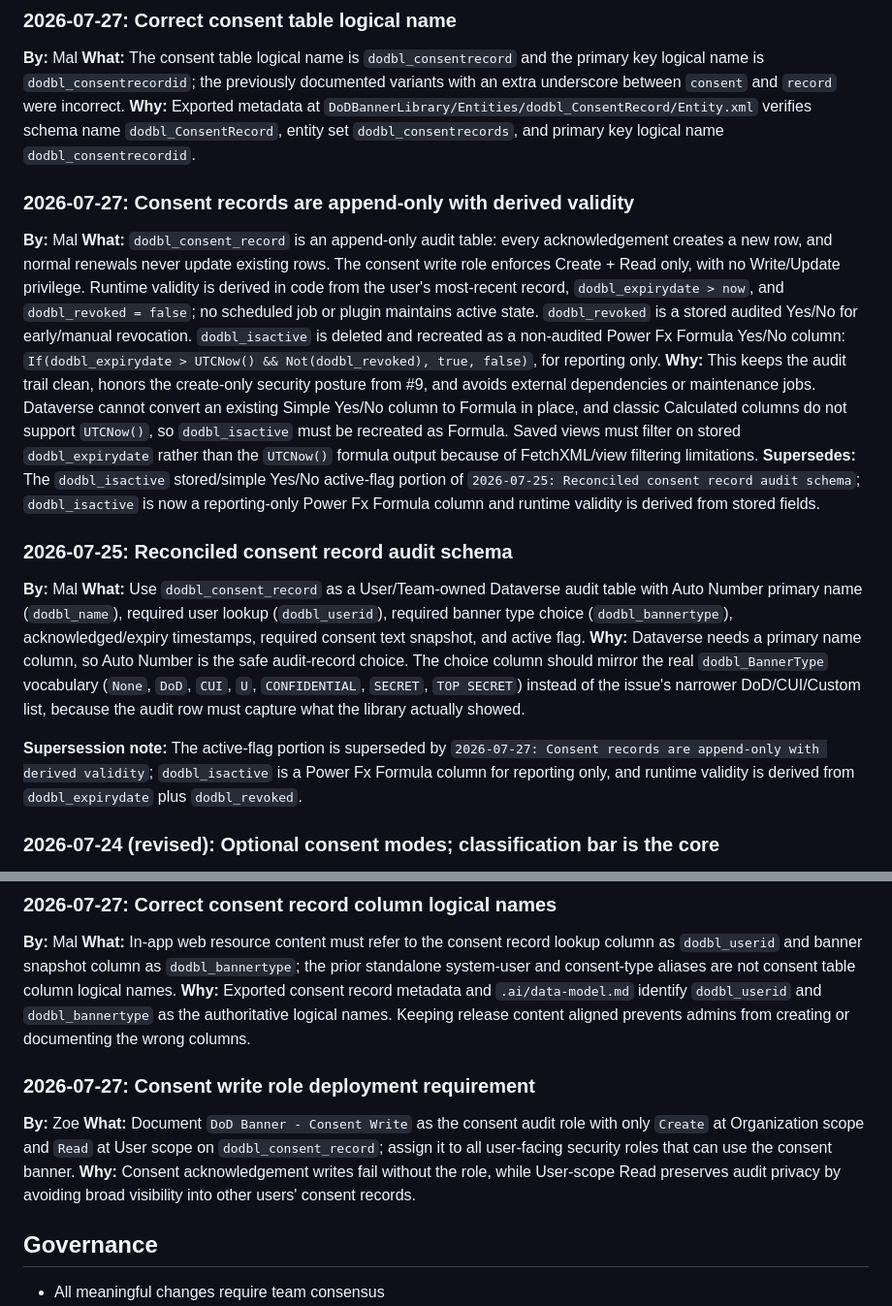
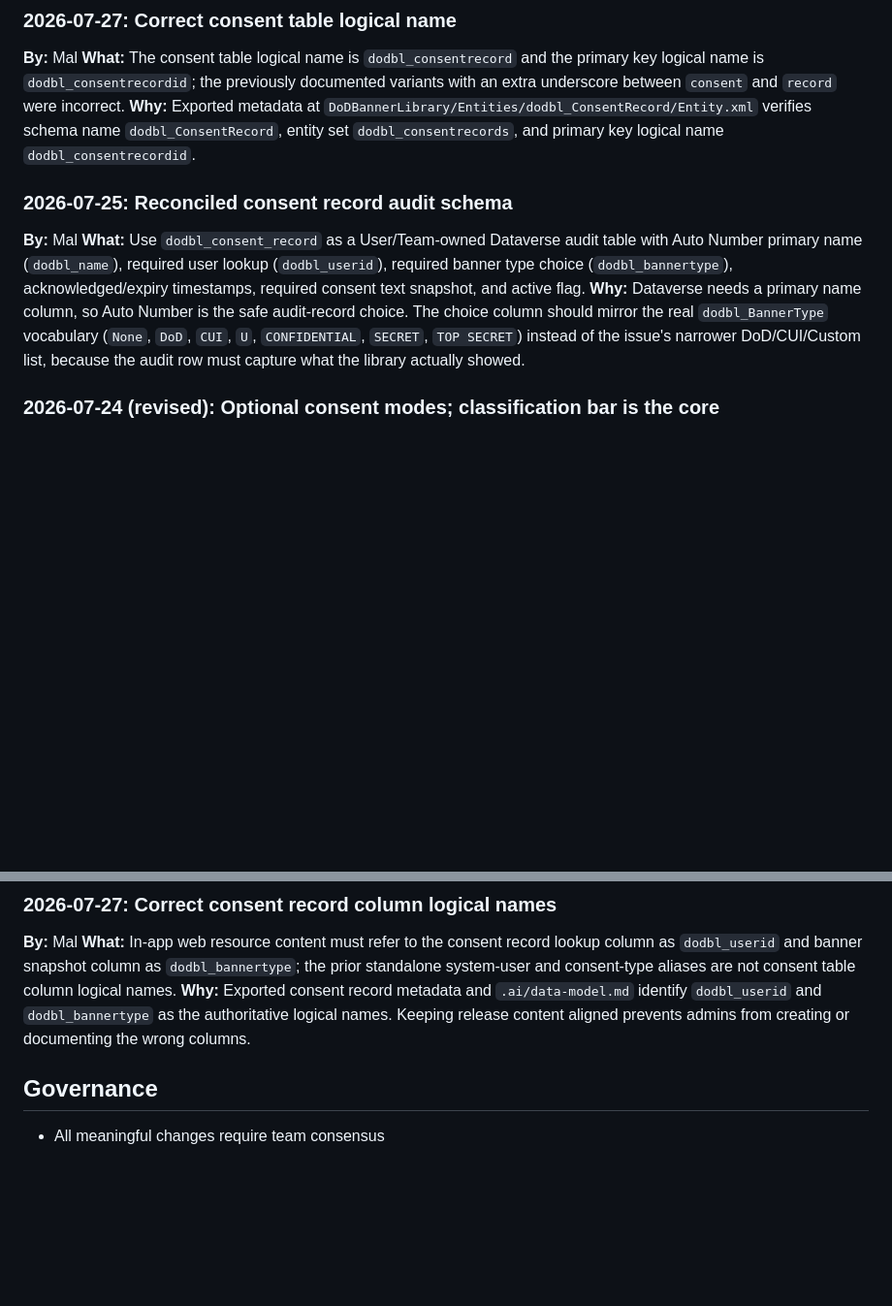
Before and after one commit to DevonAleshireMSFT/dod-banner-library, a Markdown page: .squad/decisions.md, 2 parts joined by grey strips. Shown at 97% size. Drawn GitHub-style; blank space fills up the shorter version.

Commit message:
chore(squad): restore main state after rebase
Co-authored-by: Copilot <223556219+Copilot@users.noreply.github.com>

```diff
--- a/.squad/decisions.md
+++ b/.squad/decisions.md
@@ -11,19 +11,11 @@
 **By:** Mal
 **What:** The consent table logical name is `dodbl_consentrecord` and the primary key logical name is `dodbl_consentrecordid`; the previously documented variants with an extra underscore between `consent` and `record` were incorrect.
 **Why:** Exported metadata at `DoDBannerLibrary/Entities/dodbl_ConsentRecord/Entity.xml` verifies schema name `dodbl_ConsentRecord`, entity set `dodbl_consentrecords`, and primary key logical name `dodbl_consentrecordid`.
-### 2026-07-27: Consent records are append-only with derived validity
-**By:** Mal
-**What:** `dodbl_consent_record` is an append-only audit table: every acknowledgement creates a new row, and normal renewals never update existing rows. The consent write role enforces Create + Read only, with no Write/Update privilege. Runtime validity is derived in code from the user's most-recent record, `dodbl_expirydate > now`, and `dodbl_revoked = false`; no scheduled job or plugin maintains active state. `dodbl_revoked` is a stored audited Yes/No for early/manual revocation. `dodbl_isactive` is deleted and recreated as a non-audited Power Fx Formula Yes/No column: `If(dodbl_expirydate > UTCNow() && Not(dodbl_revoked), true, false)`, for reporting only.
-**Why:** This keeps the audit trail clean, honors the create-only security posture from #9, and avoids external dependencies or maintenance jobs. Dataverse cannot convert an existing Simple Yes/No column to Formula in place, and classic Calculated columns do not support `UTCNow()`, so `dodbl_isactive` must be recreated as Formula. Saved views must filter on stored `dodbl_expirydate` rather than the `UTCNow()` formula output because of FetchXML/view filtering limitations.
-**Supersedes:** The `dodbl_isactive` stored/simple Yes/No active-flag portion of `2026-07-25: Reconciled consent record audit schema`; `dodbl_isactive` is now a reporting-only Power Fx Formula column and runtime validity is derived from stored fields.
-
 
 ### 2026-07-25: Reconciled consent record audit schema
 **By:** Mal
 **What:** Use `dodbl_consent_record` as a User/Team-owned Dataverse audit table with Auto Number primary name (`dodbl_name`), required user lookup (`dodbl_userid`), required banner type choice (`dodbl_bannertype`), acknowledged/expiry timestamps, required consent text snapshot, and active flag.
 **Why:** Dataverse needs a primary name column, so Auto Number is the safe audit-record choice. The choice column should mirror the real `dodbl_BannerType` vocabulary (`None`, `DoD`, `CUI`, `U`, `CONFIDENTIAL`, `SECRET`, `TOP SECRET`) instead of the issue's narrower DoD/CUI/Custom list, because the audit row must capture what the library actually showed.
-
-**Supersession note:** The active-flag portion is superseded by `2026-07-27: Consent records are append-only with derived validity`; `dodbl_isactive` is a Power Fx Formula column for reporting only, and runtime validity is derived from `dodbl_expirydate` plus `dodbl_revoked`.
 
 ### 2026-07-24 (revised): Optional consent modes; classification bar is the core
 **By:** Devon Aleshire (with Mal — Lead, Zoe — Compliance)
@@ -170,10 +162,6 @@
 **By:** Mal
 **What:** In-app web resource content must refer to the consent record lookup column as `dodbl_userid` and banner snapshot column as `dodbl_bannertype`; the prior standalone system-user and consent-type aliases are not consent table column logical names.
 **Why:** Exported consent record metadata and `.ai/data-model.md` identify `dodbl_userid` and `dodbl_bannertype` as the authoritative logical names. Keeping release content aligned prevents admins from creating or documenting the wrong columns.
-### 2026-07-27: Consent write role deployment requirement
-**By:** Zoe
-**What:** Document `DoD Banner - Consent Write` as the consent audit role with only `Create` at Organization scope and `Read` at User scope on `dodbl_consent_record`; assign it to all user-facing security roles that can use the consent banner.
-**Why:** Consent acknowledgement writes fail without the role, while User-scope Read preserves audit privacy by avoiding broad visibility into other users' consent records.
 
 ## Governance
 - All meaningful changes require team consensus
```
Also changed, not shown: 2 other files.
